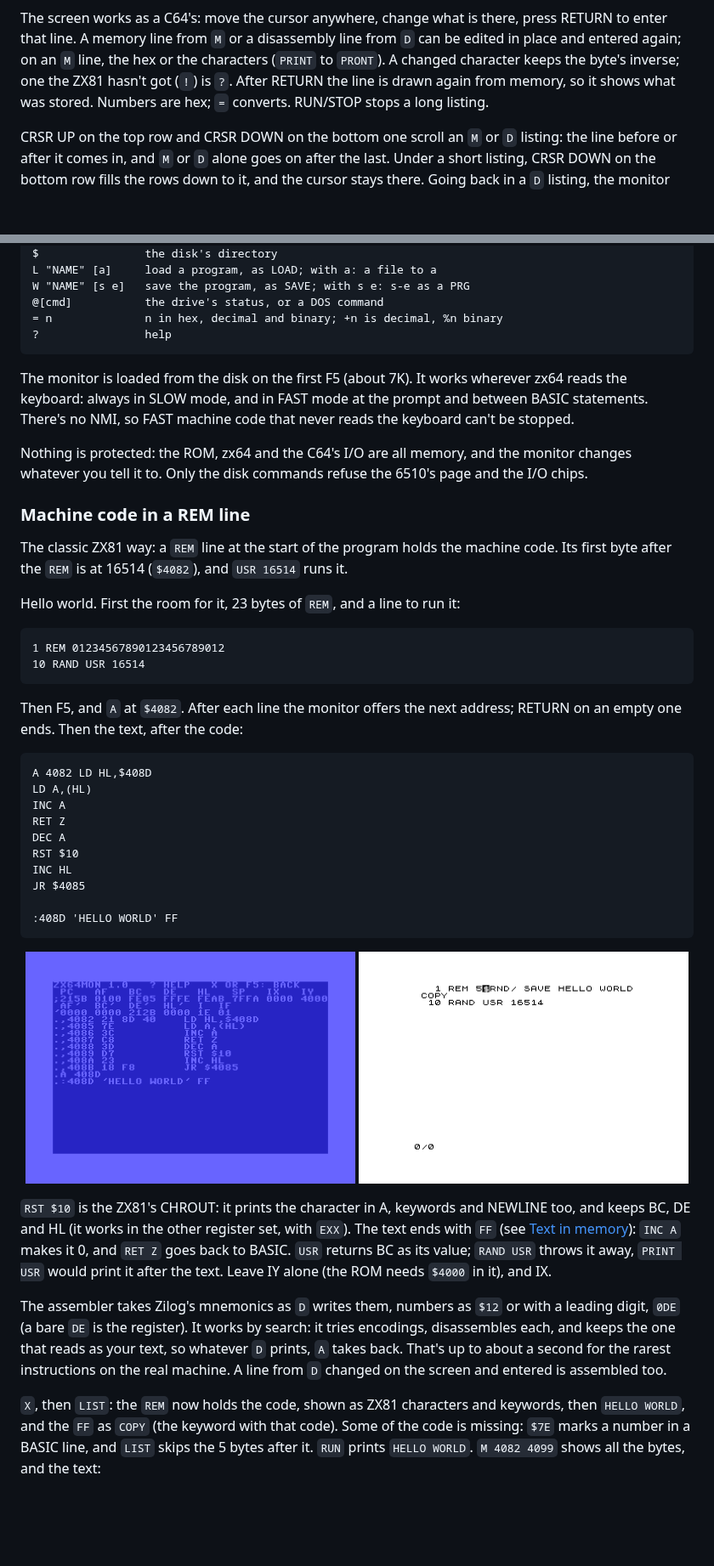
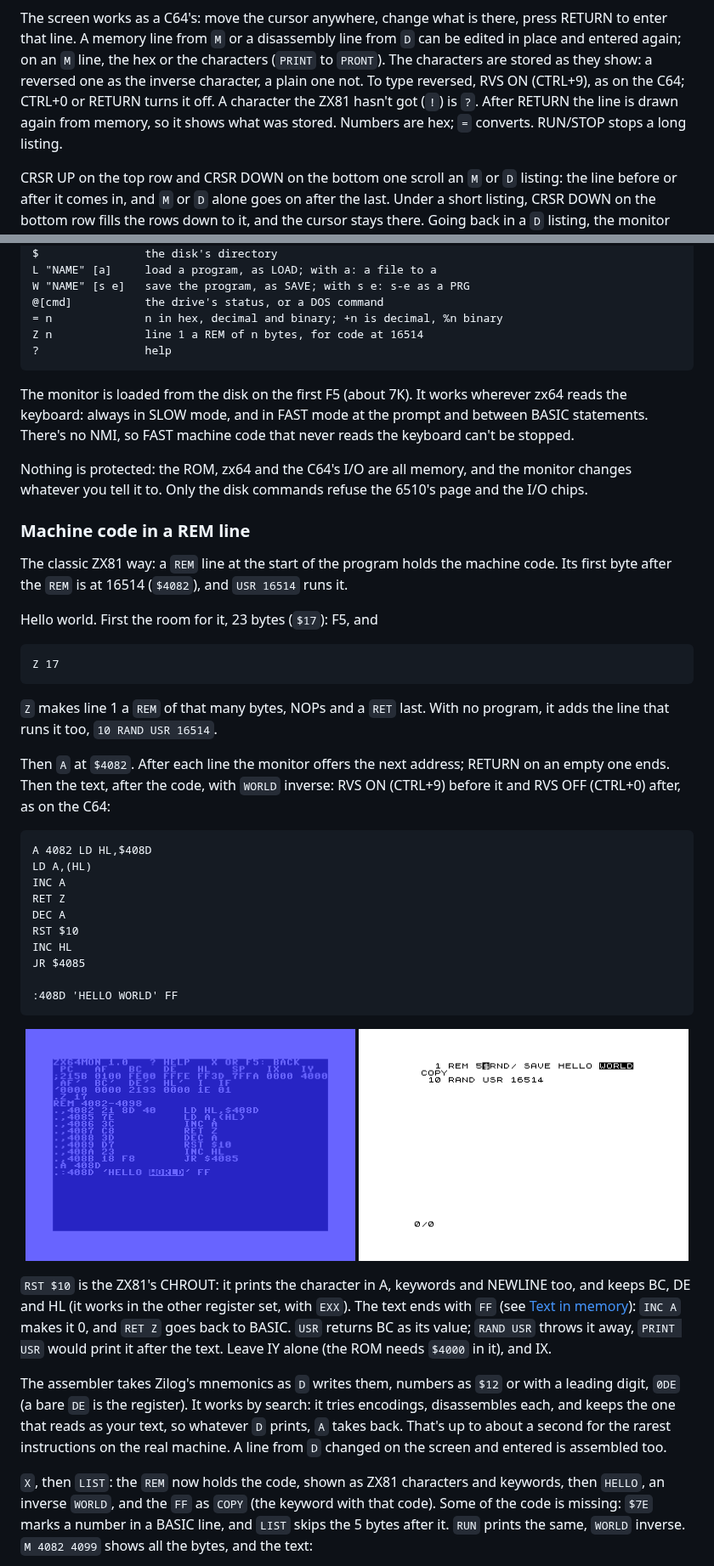
Before and after one commit to matias-enroth/zx64, a Markdown page: docs/manual.md, 2 parts joined by grey strips. Shown at 85% size. Rendered like a GitHub page; pictures changed too: docs/img/shot-asm.png, docs/img/shot-rem.png; blank space fills up the shorter version.

```diff
--- a/docs/manual.md
+++ b/docs/manual.md
@@ -284,10 +284,12 @@ learn.
 The screen works as a C64's: move the cursor anywhere, change what is
 there, press RETURN to enter that line. A memory line from `M` or a
 disassembly line from `D` can be edited in place and entered again; on
-an `M` line, the hex or the characters (`PRINT` to `PRONT`). A changed
-character keeps the byte's inverse; one the ZX81 hasn't got (`!`) is `?`.
-After RETURN the line is drawn again from memory, so it shows what was
-stored.
+an `M` line, the hex or the characters (`PRINT` to `PRONT`). The
+characters are stored as they show: a reversed one as the inverse
+character, a plain one not. To type reversed, RVS ON (CTRL+9), as on the
+C64; CTRL+0 or RETURN turns it off. A character the ZX81 hasn't got (`!`)
+is `?`. After RETURN the line is drawn again from memory, so it shows
+what was stored.
 Numbers are hex; `=` converts. RUN/STOP stops a long listing.
 
 CRSR UP on the top row and CRSR DOWN on the bottom one scroll an `M` or
@@ -314,6 +316,7 @@ mixed with the code can make that come out differently.
     W "NAME" [s e]   save the program, as SAVE; with s e: s-e as a PRG
     @[cmd]           the drive's status, or a DOS command
     = n              n in hex, decimal and binary; +n is decimal, %n binary
+    Z n              line 1 a REM of n bytes, for code at 16514
     ?                help
 
 The monitor is loaded from the disk on the first F5 (about 7K). It works
@@ -331,14 +334,17 @@ The classic ZX81 way: a `REM` line at the start of the program holds the
 machine code. Its first byte after the `REM` is at 16514 (`$4082`), and
 `USR 16514` runs it.
 
-Hello world. First the room for it, 23 bytes of `REM`, and a line to run
-it:
+Hello world. First the room for it, 23 bytes (`$17`): F5, and
 
-    1 REM 01234567890123456789012
-    10 RAND USR 16514
+    Z 17
 
-Then F5, and `A` at `$4082`. After each line the monitor offers the next
-address; RETURN on an empty one ends. Then the text, after the code:
+`Z` makes line 1 a `REM` of that many bytes, NOPs and a `RET` last. With
+no program, it adds the line that runs it too, `10 RAND USR 16514`.
+
+Then `A` at `$4082`. After each line the monitor offers the next
+address; RETURN on an empty one ends. Then the text, after the code,
+with `WORLD` inverse: RVS ON (CTRL+9) before it and RVS OFF (CTRL+0)
+after, as on the C64:
 
     A 4082 LD HL,$408D
     LD A,(HL)
@@ -373,9 +379,10 @@ machine. A line from `D` changed on the screen and entered is assembled
 too.
 
 `X`, then `LIST`: the `REM` now holds the code, shown as ZX81 characters
-and keywords, then `HELLO WORLD`, and the `FF` as `COPY` (the keyword
-with that code). Some of the code is missing: `$7E` marks a number in a
-BASIC line, and `LIST` skips the 5 bytes after it. `RUN` prints `HELLO
-WORLD`. `M 4082 4099` shows all the bytes, and the text:
+and keywords, then `HELLO`, an inverse `WORLD`, and the `FF` as `COPY`
+(the keyword with that code). Some of the code is missing: `$7E` marks a
+number in a BASIC line, and `LIST` skips the 5 bytes after it. `RUN`
+prints the same, `WORLD` inverse. `M 4082 4099` shows all the bytes, and
+the text:
 
 <p align="center">
```
Also changed, not shown: other parts of docs/manual.md (+17 -3 lines), docs/testing.md (+7 -3 lines), docs/img/shot-mon-m.png, 3 other files.
